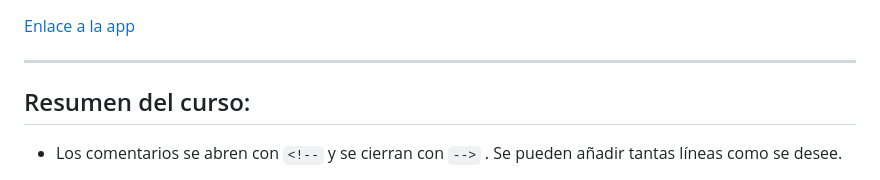
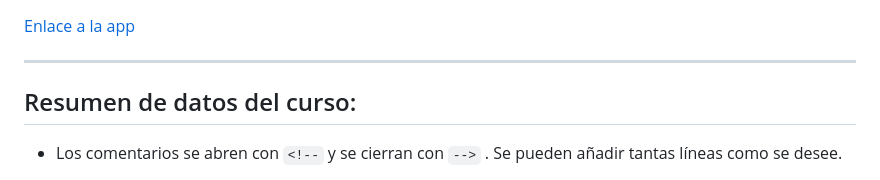
Before and after one commit to EnriqueSource/aprende-html-construyendo-una-aplicacion-de-fotos-de-gatos, a Markdown page: README.md, the part around the change. Rendered like a GitHub page.

```diff
--- a/README.md
+++ b/README.md
@@ -6,7 +6,7 @@
 
 ---
 
-## Resumen del curso:
+## Resumen de datos del curso:
 
 - Los comentarios se abren con `<!--` y se cierran con `-->` . Se pueden añadir tantas líneas como se desee.
 - Para hacer referencia a los diferentes elementos html se utilizan etiquetas. Las etiquetas de apertura se abren con `<nombre-del-elemento>` y se cierran con `</nombre-del-elemento>`.
```
